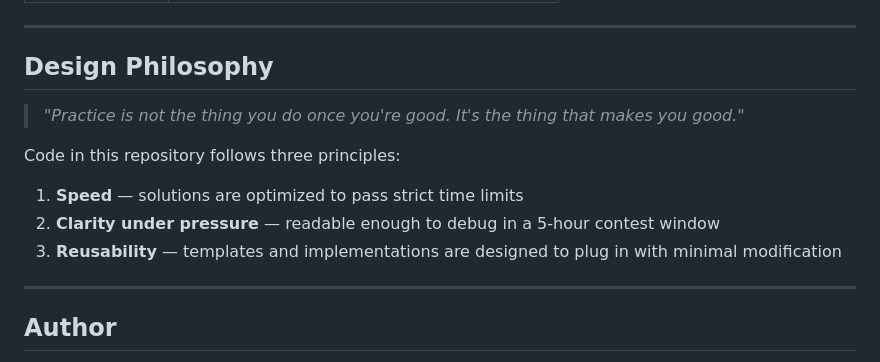
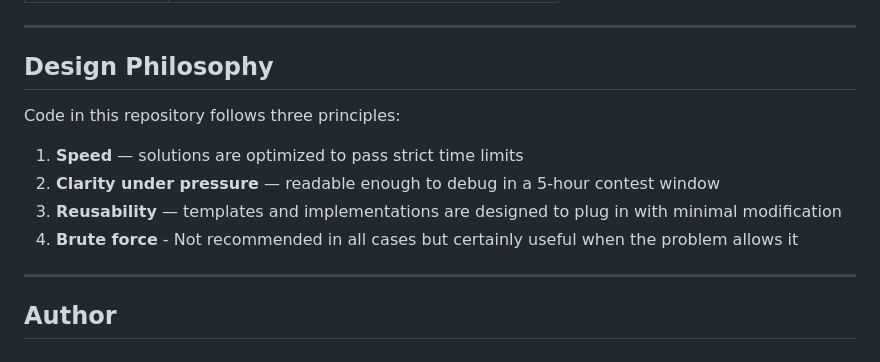
Before and after one commit to YeisenK/ICPC, a Markdown page: Readme.md, the part around the change. GitHub-like rendering.

Commit message:
Fixed reamde

```diff
--- a/Readme.md
+++ b/Readme.md
@@ -144,14 +144,12 @@ g++ -O2 -std=c++17 -o solution file.cpp
 
 ## Design Philosophy
 
-> *"Practice is not the thing you do once you're good. It's the thing that makes you good."*
-
 Code in this repository follows three principles:
 
 1. **Speed** — solutions are optimized to pass strict time limits
 2. **Clarity under pressure** — readable enough to debug in a 5-hour contest window
 3. **Reusability** — templates and implementations are designed to plug in with minimal modification
-
+4. **Brute force** - Not recommended in all cases but certainly useful when the problem allows it
 ---
 
 ## Author
```
